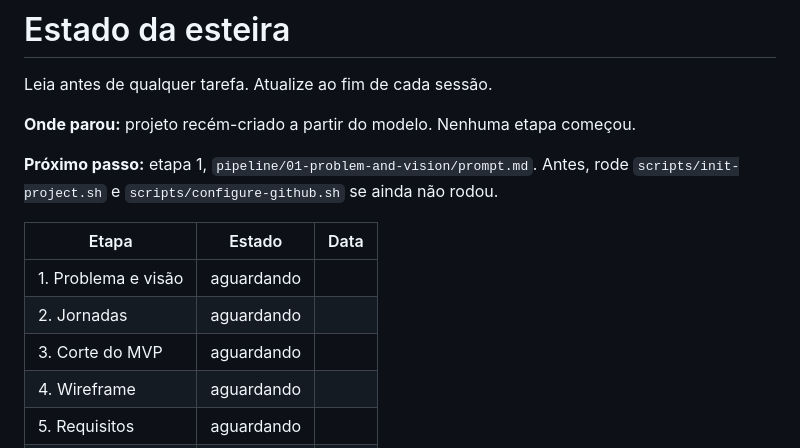
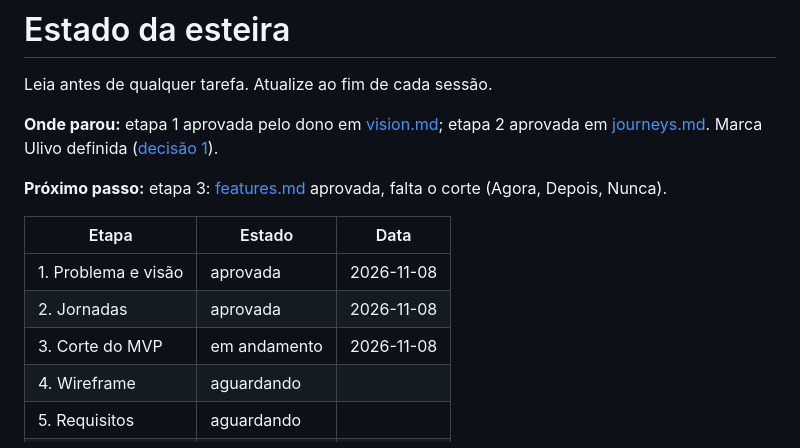
Before and after one commit to duribeiro/reserve-facil, a Markdown page: pipeline/STATE.md, the part around one of its changes. GitHub-like rendering.

```diff
--- a/pipeline/STATE.md
+++ b/pipeline/STATE.md
@@ -2,15 +2,15 @@
 
 Leia antes de qualquer tarefa. Atualize ao fim de cada sessão.
 
-**Onde parou:** projeto recém-criado a partir do modelo. Nenhuma etapa começou.
+**Onde parou:** etapa 1 aprovada pelo dono em [vision.md](01-problem-and-vision/vision.md); etapa 2 aprovada em [journeys.md](02-journeys/journeys.md). Marca Ulivo definida ([decisão 1](decisions/interface/0001-marca-ulivo-cores-e-fontes.md)).
 
-**Próximo passo:** etapa 1, `pipeline/01-problem-and-vision/prompt.md`. Antes, rode `scripts/init-project.sh` e `scripts/configure-github.sh` se ainda não rodou.
+**Próximo passo:** etapa 3: [features.md](03-mvp-scope/features.md) aprovada, falta o corte (Agora, Depois, Nunca).
 
 | Etapa | Estado | Data |
 |---|---|---|
-| 1. Problema e visão | aguardando | |
-| 2. Jornadas | aguardando | |
-| 3. Corte do MVP | aguardando | |
+| 1. Problema e visão | aprovada | 2026-11-08 |
+| 2. Jornadas | aprovada | 2026-11-08 |
+| 3. Corte do MVP | em andamento | 2026-11-08 |
 | 4. Wireframe | aguardando | |
 | 5. Requisitos | aguardando | |
 | 6. Arquitetura | aguardando | |
```
Also changed, not shown: other parts of pipeline/STATE.md (+1 -1 lines), docs/requisitos-reservefacil.md (+9 -1 lines), pipeline/01-problem-and-vision/vision.md (added, +19 -0 lines), pipeline/02-journeys/journeys.md (added, +45 -0 lines), pipeline/03-mvp-scope/features.md (added, +59 -0 lines), pipeline/decisions/README.md (+7 -0 lines), referencias/padrao-visual.md (added, +40 -0 lines), docs/img/diagrama-casos-de-uso-por-ator.jpg (added), docs/img/diagrama-casos-de-uso-por-grupo.jpg (added), 7 other files.
